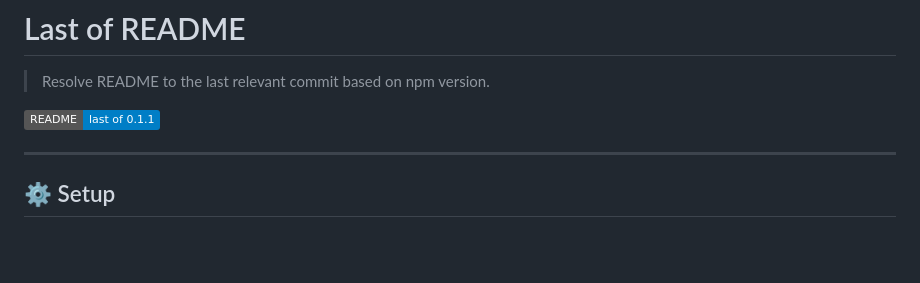
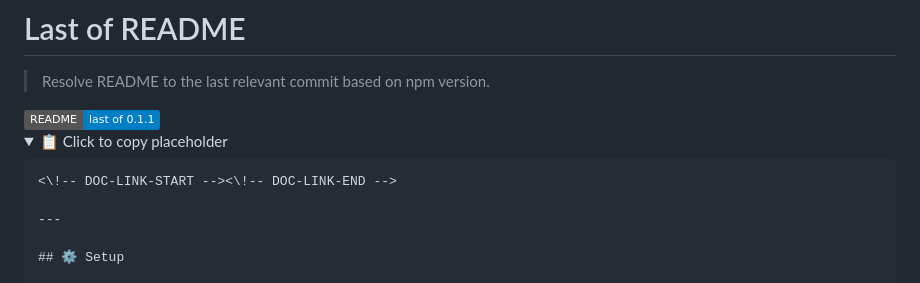
Before and after one commit to Dominic-Mayers/last-of-readme, a Markdown page: README.md, the part around the change. Drawn GitHub-style; folded sections open; badges without logos; blank space fills up the shorter version.

````diff
--- a/README.md
+++ b/README.md
@@ -3,6 +3,12 @@
 > Resolve README to the last relevant commit based on npm version.
 
 <!-- DOC-LINK-START --><a href="https://Dominic-Mayers.github.io/last-of-readme/readme-resolver.html?mode=last&pkg=%40dominic.mayers%2Flast-of-readme&repo=Dominic-Mayers%2Flast-of-readme&v=0.1.1"><img alt="README-last of 0.1.1" src="https://img.shields.io/badge/README-last%20of%200.1.1-blue?logo=github"></a><!-- DOC-LINK-END -->
+
+<details>
+<summary>📋 Click to copy placeholder</summary>
+
+```html
+<\!-- DOC-LINK-START --><\!-- DOC-LINK-END -->
 
 ---
 
````
